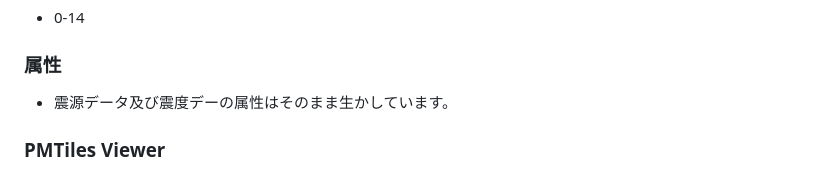
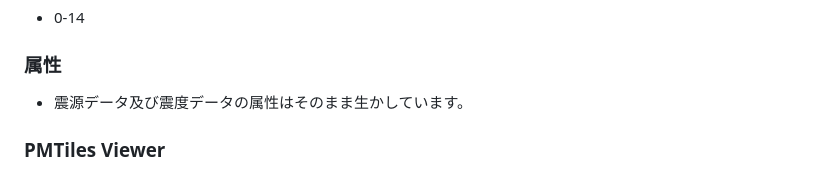
Before and after one commit to shi-works/jma-earthquake-data-converter, a Markdown page: README.md, the part around the change. GitHub-like rendering.

```diff
--- a/README.md
+++ b/README.md
@@ -80,7 +80,7 @@ FaltGeobuf形式から[PMTiles形式](https://github.com/protomaps/PMTiles)へ
 - 0-14
 
 ### 属性
-- 震源データ及び震度デーの属性はそのまま生かしています。
+- 震源データ及び震度データの属性はそのまま生かしています。
 
 ### PMTiles Viewer
 - PMTilesはPMTiles Viewerで閲覧することができます。
```
